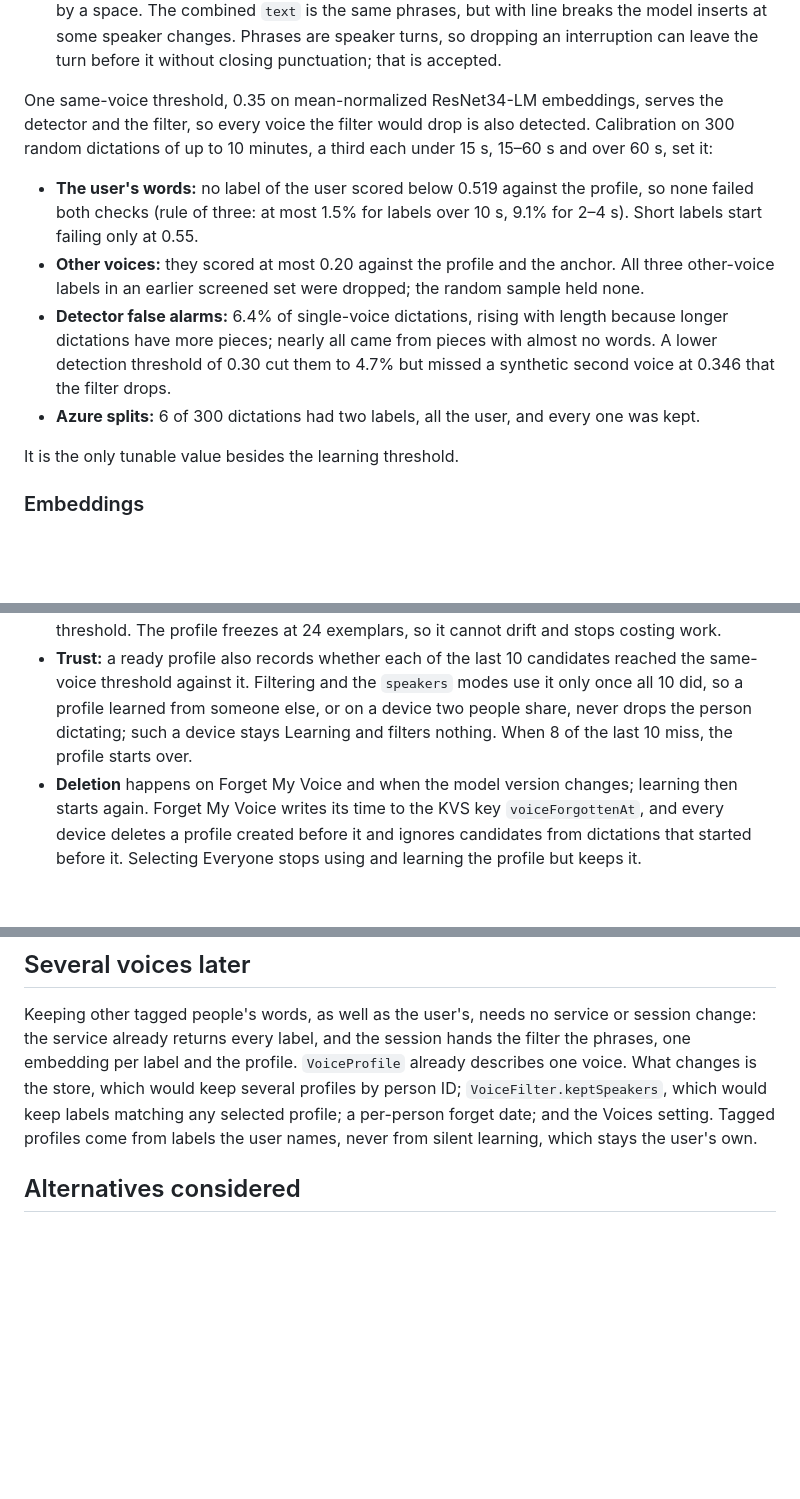
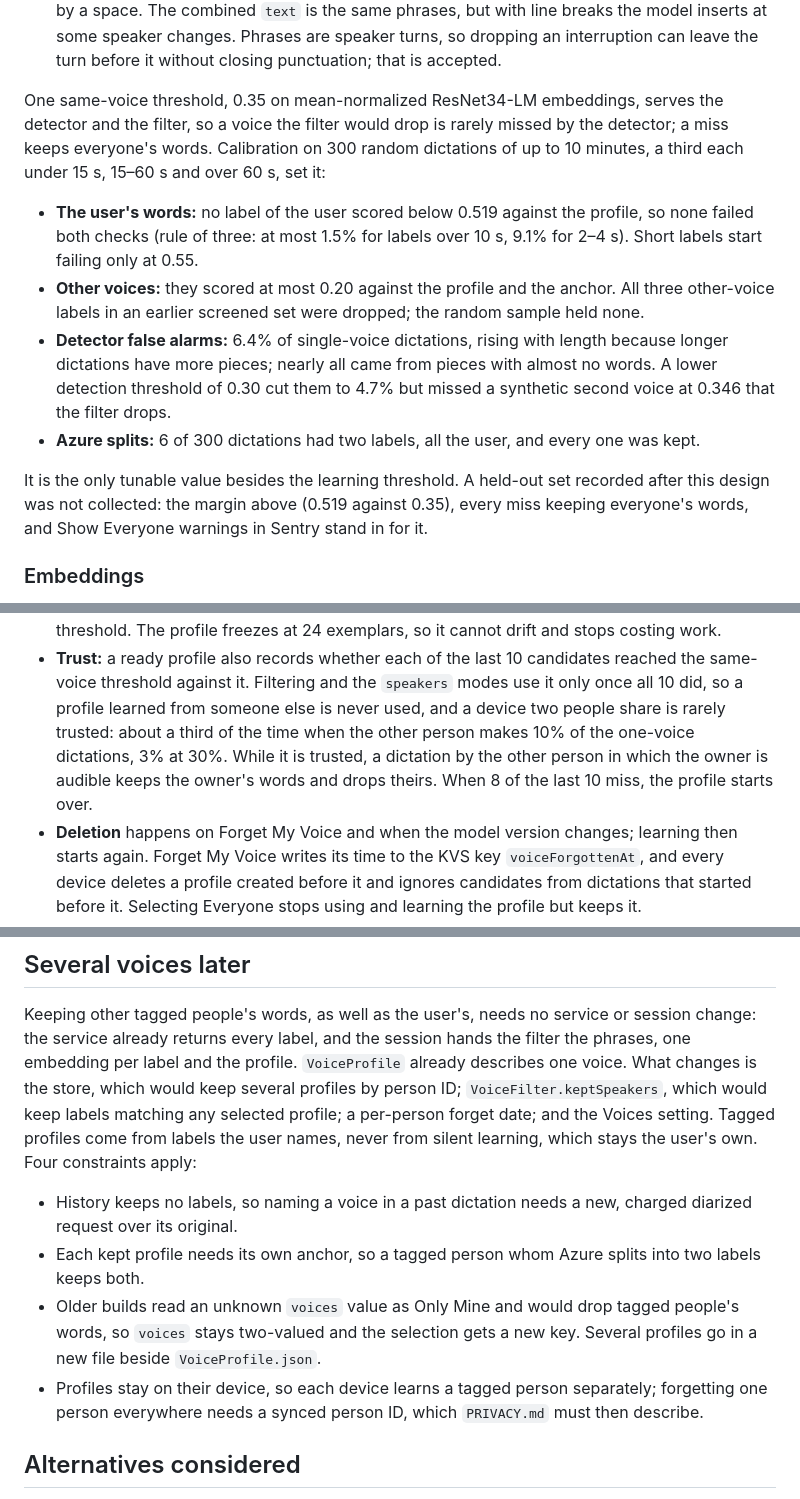
Before and after one commit to emileberhard/Mumla, a Markdown page: docs/design/only-my-voice.md, 3 parts joined by grey strips. Rendered like a GitHub page; blank space fills up the shorter version.

Commit message:
Correct the Only my voice design after the second review
Shared devices are rarely trusted rather than never, detection rarely misses a voice the filter drops, the skipped held-out set is recorded, and several voices gain their four constraints.

emileberhard/tracker#133

```diff
--- a/docs/design/only-my-voice.md
+++ b/docs/design/only-my-voice.md
@@ -190,8 +190,8 @@ labels to keep.
    is accepted.
 
 One same-voice threshold, 0.35 on mean-normalized ResNet34-LM embeddings,
-serves the detector and the filter, so every voice the filter would drop is
-also detected. Calibration on 300 random dictations of up to 10 minutes, a
+serves the detector and the filter, so a voice the filter would drop is
+rarely missed by the detector; a miss keeps everyone's words. Calibration on 300 random dictations of up to 10 minutes, a
 third each under 15 s, 15–60 s and over 60 s, set it:
 
 - **The user's words:** no label of the user scored below 0.519 against the
@@ -207,7 +207,10 @@ third each under 15 s, 15–60 s and over 60 s, set it:
 - **Azure splits:** 6 of 300 dictations had two labels, all the user, and every
   one was kept.
 
-It is the only tunable value besides the learning threshold.
+It is the only tunable value besides the learning threshold. A held-out set
+recorded after this design was not collected: the margin above (0.519
+against 0.35), every miss keeping everyone's words, and Show Everyone
+warnings in Sentry stand in for it.
 
 ### Embeddings
 
@@ -257,9 +260,11 @@ Forget My Voice.
 - **Trust:** a ready profile also records whether each of the last 10
   candidates reached the same-voice threshold against it. Filtering and the
   `speakers` modes use it only once all 10 did, so a profile learned from
-  someone else, or on a device two people share, never drops the person
-  dictating; such a device stays Learning and filters nothing. When 8 of the
-  last 10 miss, the profile starts over.
+  someone else is never used, and a device two people share is rarely
+  trusted: about a third of the time when the other person makes 10% of the
+  one-voice dictations, 3% at 30%. While it is trusted, a dictation by the
+  other person in which the owner is audible keeps the owner's words and drops
+  theirs. When 8 of the last 10 miss, the profile starts over.
 - **Deletion** happens on Forget My Voice and when the model version changes;
   learning then starts again. Forget My Voice writes its time to the KVS key
   `voiceForgottenAt`, and every device deletes a profile created before it and
@@ -349,7 +356,18 @@ hands the filter the phrases, one embedding per label and the profile.
 would keep several profiles by person ID; `VoiceFilter.keptSpeakers`, which
 would keep labels matching any selected profile; a per-person forget date;
 and the Voices setting. Tagged profiles come from labels the user names, never
-from silent learning, which stays the user's own.
+from silent learning, which stays the user's own. Four constraints apply:
+
+- History keeps no labels, so naming a voice in a past dictation needs a new,
+  charged diarized request over its original.
+- Each kept profile needs its own anchor, so a tagged person whom Azure splits
+  into two labels keeps both.
+- Older builds read an unknown `voices` value as Only Mine and would drop
+  tagged people's words, so `voices` stays two-valued and the selection gets a
+  new key. Several profiles go in a new file beside `VoiceProfile.json`.
+- Profiles stay on their device, so each device learns a tagged person
+  separately; forgetting one person everywhere needs a synced person ID,
+  which `PRIVACY.md` must then describe.
 
 ## Alternatives considered
 
```
Also changed, not shown: other parts of docs/design/only-my-voice.md (+3 -1 lines).
